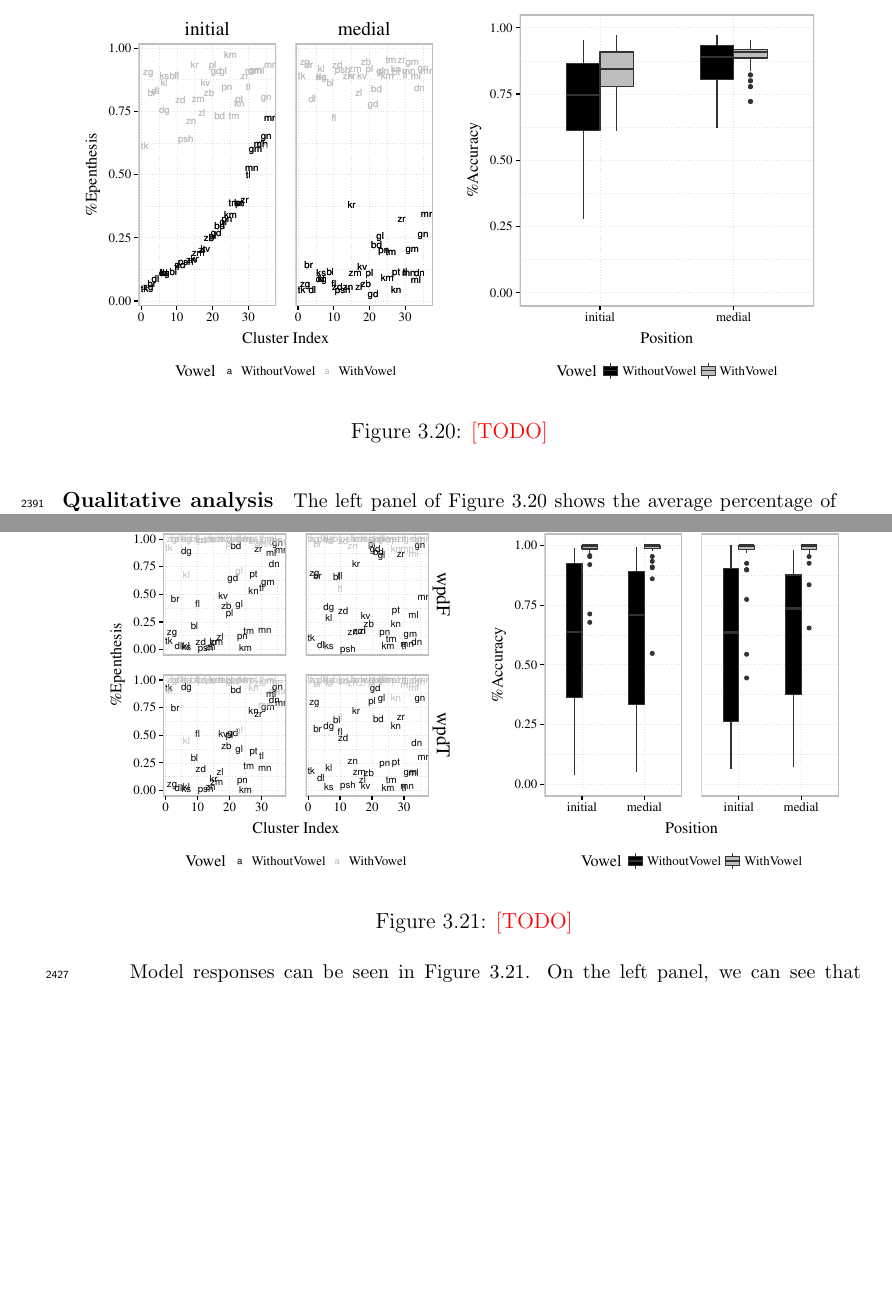
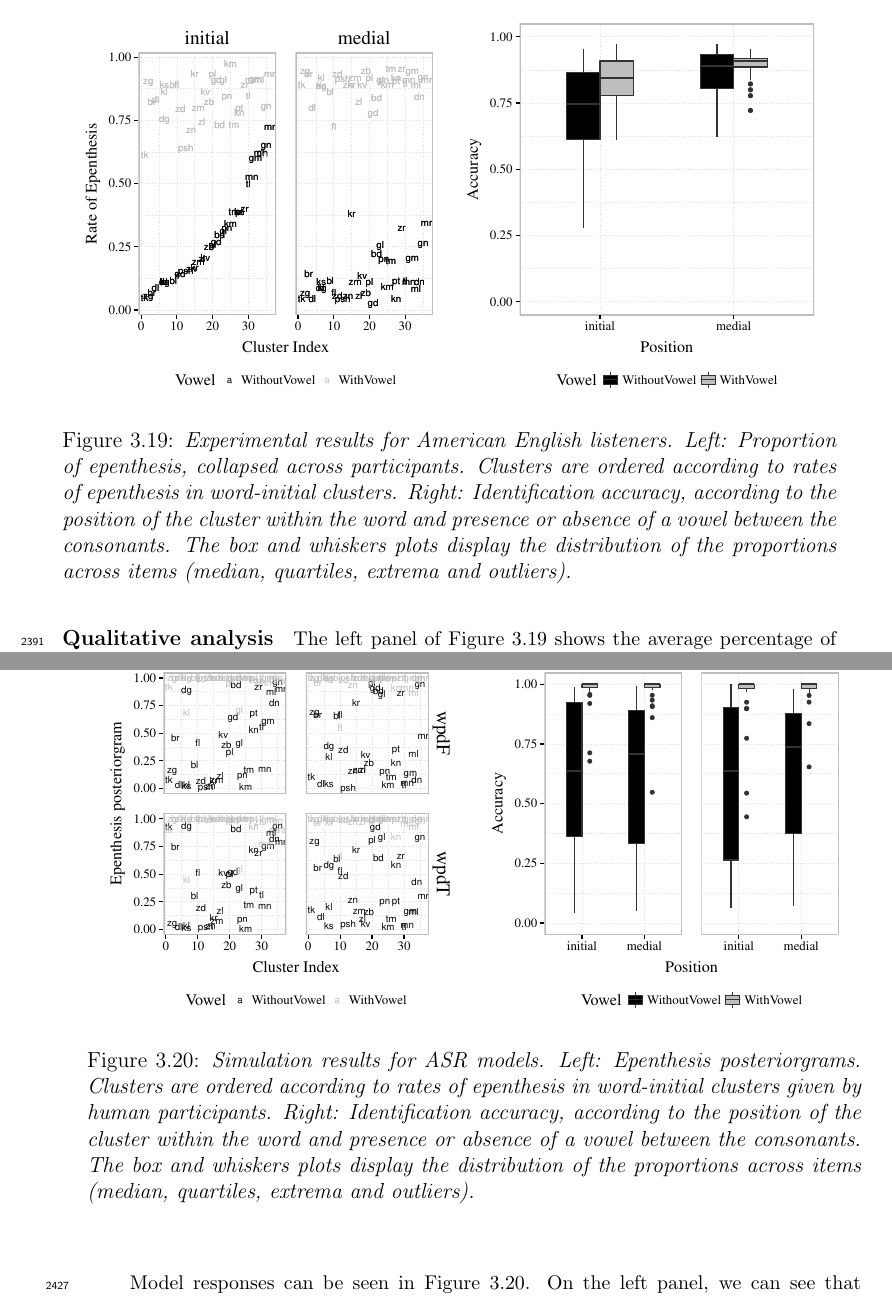
Before and after one commit to agr-ita/epen-thesis, a LaTeX thesis (main.tex, which reads chapters/chapter03.tex): two parts of pages 87 and 88 of 93 before the commit and two parts of pages 87 and 88 of 94 after it, joined at a grey line, cut so that both start at the same text, the shorter picture padded with empty space. Compiled offline with pdfLaTeX.

Commit message:
Ch3: wpd figure captions

```diff
--- a/chapters/chapter03.tex
+++ b/chapters/chapter03.tex
@@ -848,8 +842,9 @@ After decoding the stimuli, we obtained for each possible transcription of each
     \includegraphics[page=3, width=0.45\linewidth]{chapter03/art2ac_model_pgrams.pdf}% \\
     \hspace{0.5cm}
     \includegraphics[page=4, width=0.45\linewidth]{chapter03/art2ac_model_pgrams.pdf}
-    \caption{{\color{red}[TODO]%\textit{Response patterns for the identification task. Human and models responses are separated by columns; responses are given by rows. Within each rectangle, the horizontal axis separates proportions according to $C_{1}$. The vertical axis corresponds to proportion of responses (i.e., posteriorgrams, in the case of models). The box and whiskers plots display the distribution of the proportions across items (median, quartiles and extrema).}
-        }}
+    \caption{\textit{Experimental results for American English listeners.
+      Left: Proportion of epenthesis, collapsed across participants. Clusters are ordered according to rates of epenthesis in word-initial clusters.
+      Right: Identification accuracy, according to the position of the cluster within the word and presence or absence of a vowel between the consonants. The box and whiskers plots display the distribution of the proportions across items (median, quartiles, extrema and outliers).}}
     \label{fig:wpd-hum}
   \end{figure}
 
@@ -870,8 +865,9 @@ The right panel of Figure \ref{fig:wpd-hum} shows the percentage of accuracy for
     \hspace{0.5cm}
     \includegraphics[page=6, width=0.45\linewidth]{chapter03/art2ac_model_pgrams.pdf}
 
-    \caption{{\color{red}[TODO]%\textit{Response patterns for the identification task. Human and models responses are separated by columns; responses are given by rows. Within each rectangle, the horizontal axis separates proportions according to $C_{1}$. The vertical axis corresponds to proportion of responses (i.e., posteriorgrams, in the case of models). The box and whiskers plots display the distribution of the proportions across items (median, quartiles and extrema).}
-        }}
+    \caption{\textit{Simulation results for ASR models.
+      Left: Epenthesis posteriorgrams. Clusters are ordered according to rates of epenthesis in word-initial clusters given by human participants.
+      Right: Identification accuracy, according to the position of the cluster within the word and presence or absence of a vowel between the consonants. The box and whiskers plots display the distribution of the proportions across items (median, quartiles, extrema and outliers).}}
     \label{fig:wpd-mod}
   \end{figure}
 
```
Also changed, not shown: images/chapter03/art2ac_model_pgrams.pdf, main.pdf, chapters/chapter03.tex (10 more changed lines), 3 other files.
